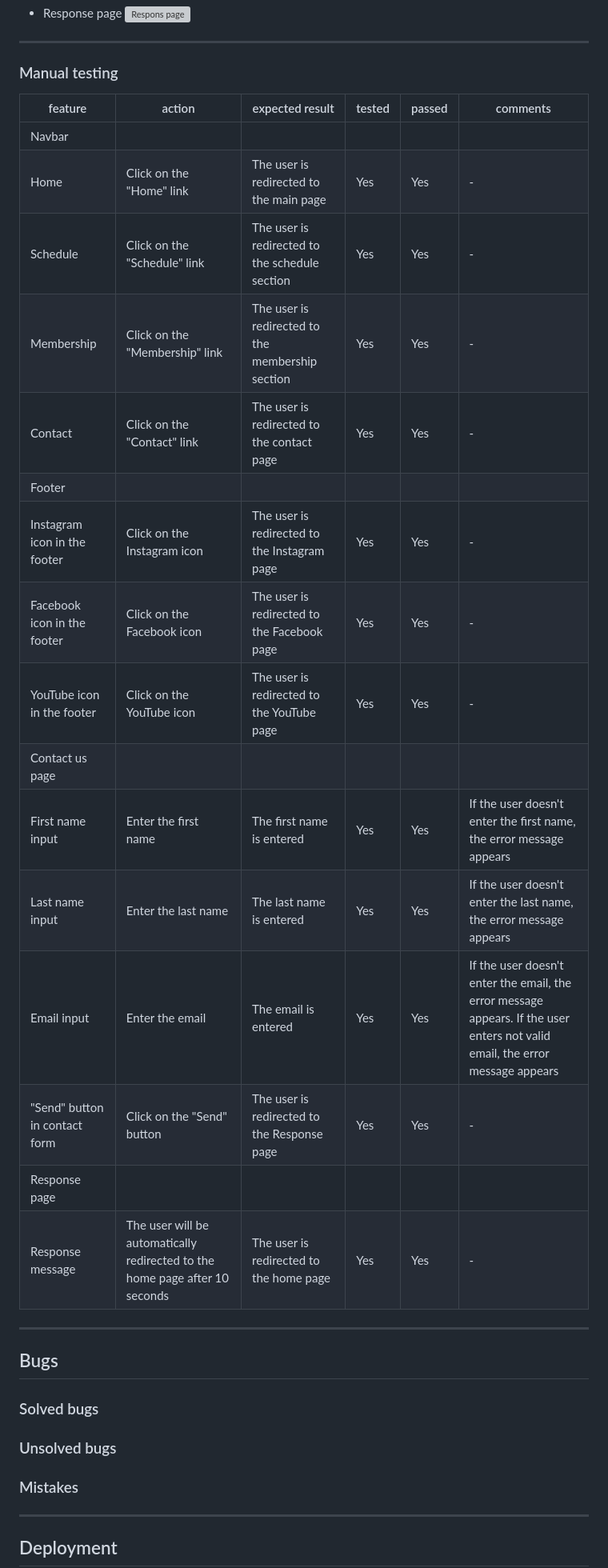
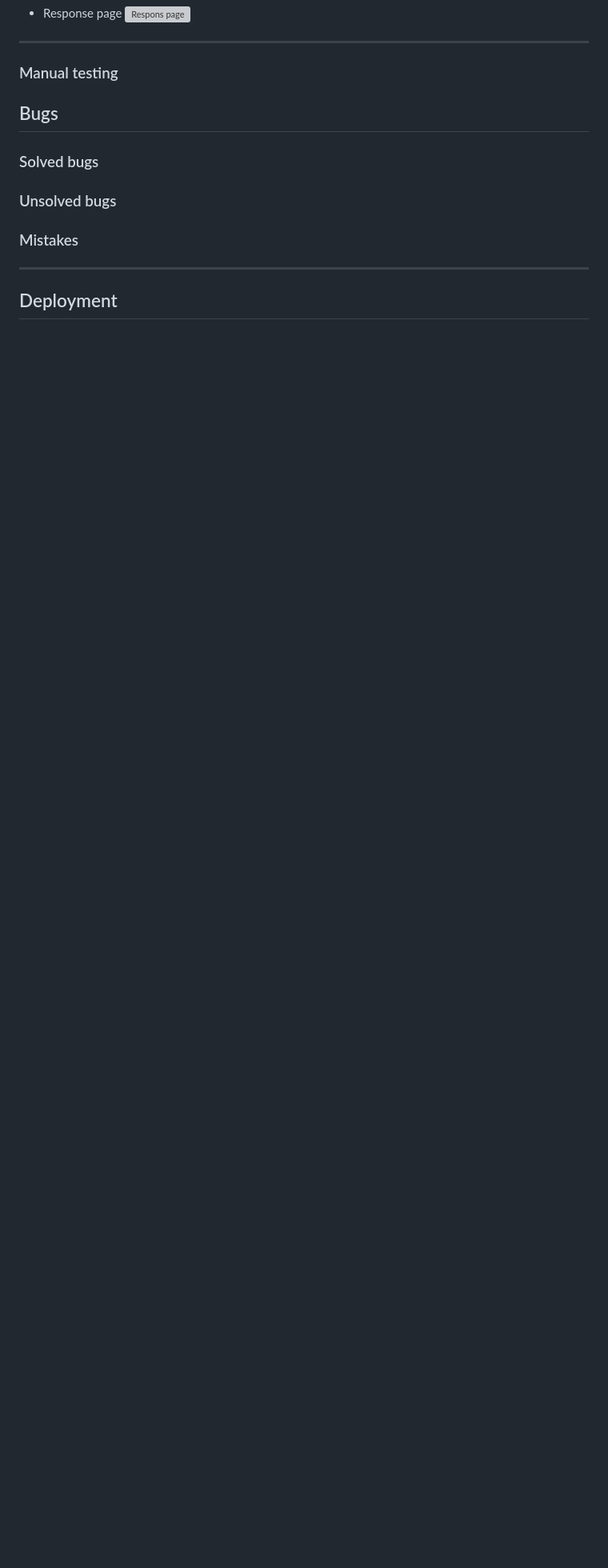
Before and after one commit to bianca9901/cheers-quiz, a Markdown page: README.md, the part around one of its changes. Shown at 80% size. GitHub-like rendering; blank space fills up the shorter version; grey boxes are pictures that could not be loaded.

```diff
--- a/README.md
+++ b/README.md
@@ -163,27 +162,6 @@ I used [lighthouse](https://developer.chrome.com/docs/lighthouse/overview/) to g
 
 ### Manual testing
 
-| feature | action | expected result | tested | passed | comments |
-| --- | --- | --- | --- | --- | --- |
-| Navbar | | | | | |
-| Home | Click on the "Home" link | The user is redirected to the main page | Yes | Yes | - |
-| Schedule | Click on the "Schedule" link | The user is redirected to the schedule section | Yes | Yes | - |
-| Membership | Click on the "Membership" link | The user is redirected to the membership section | Yes | Yes | - |
-| Contact | Click on the "Contact" link | The user is redirected to the contact page | Yes | Yes | - |
-| Footer | | | | | |
-| Instagram icon in the footer | Click on the Instagram icon | The user is redirected to the Instagram page | Yes | Yes | - |
-| Facebook icon in the footer | Click on the Facebook icon | The user is redirected to the Facebook page | Yes | Yes | - |
-| YouTube icon in the footer | Click on the YouTube icon | The user is redirected to the YouTube page | Yes | Yes | - |
-| Contact us page | | | | | |
-| First name input | Enter the first name | The first name is entered | Yes | Yes | If the user doesn't enter the first name, the error message appears |
-| Last name input | Enter the last name | The last name is entered | Yes | Yes | If the user doesn't enter the last name, the error message appears |
-| Email input | Enter the email | The email is entered | Yes | Yes | If the user doesn't enter the email, the error message appears. If the user enters not valid email, the error message appears |
-| "Send" button in contact form | Click on the "Send" button | The user is redirected to the Response page | Yes | Yes | - |
-| Response page | | | | | |
-| Response message | The user will be automatically redirected to the home page after 10 seconds | The user is redirected to the home page | Yes | Yes | - |
-
----
-
 ## Bugs
 
 ### Solved bugs
```
Also changed, not shown: other parts of README.md (+13 -28 lines).
